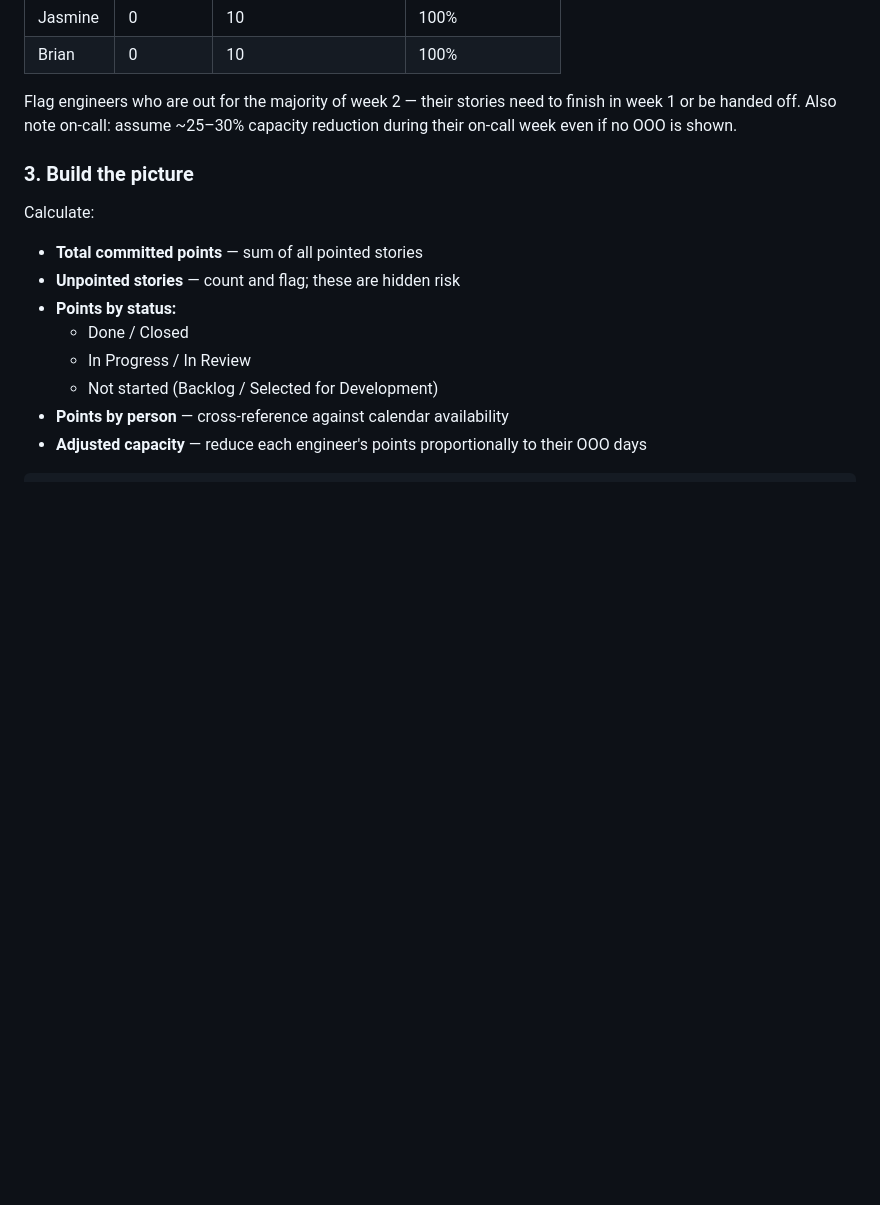
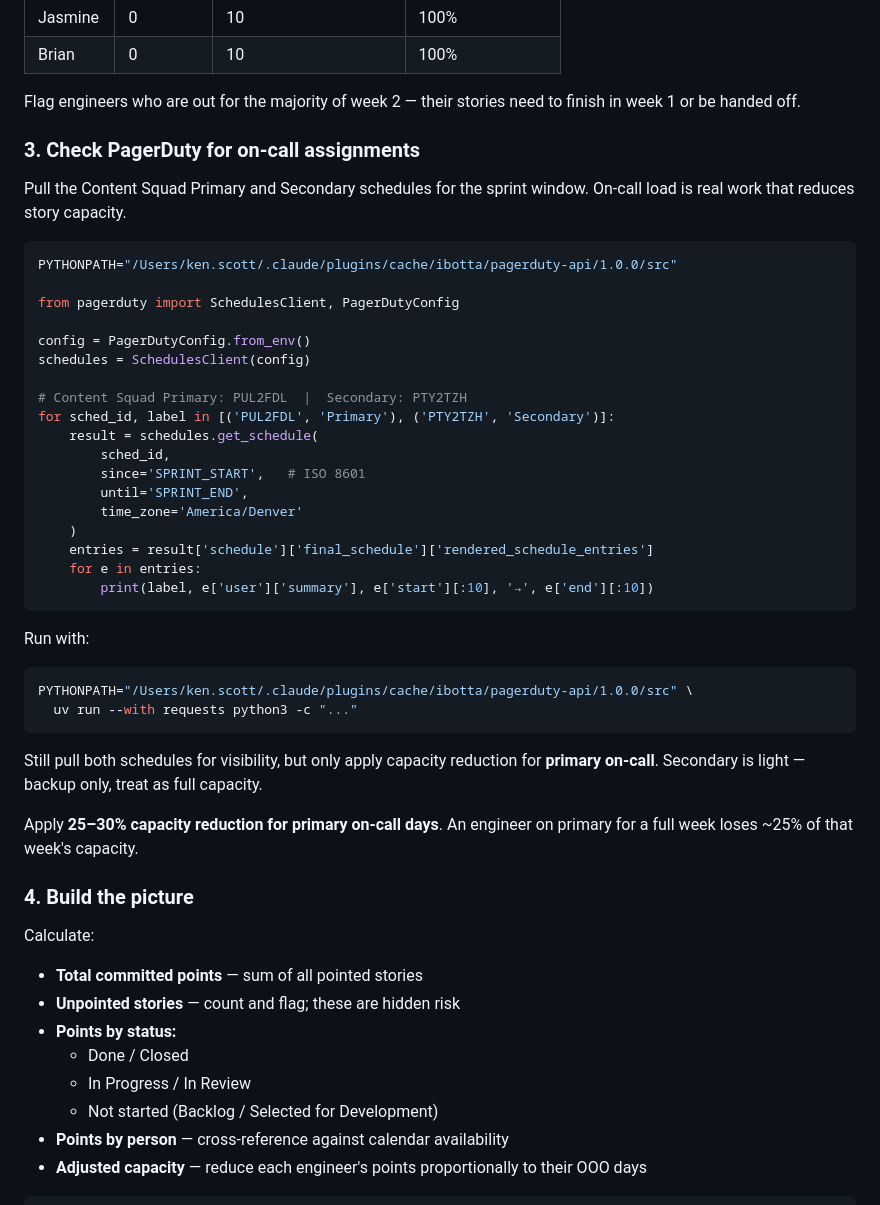
Before and after one commit to kscott/dotfiles, a Markdown page: claude-skills/sprint-capacity/SKILL.md, the part around the change. GitHub-like rendering; blank space fills up the shorter version.

Commit message:
Add PagerDuty on-call check to sprint-capacity skill
New step 3: pull Content Squad Primary (PUL2FDL) and Secondary (PTY2TZH)
schedules for the sprint window. Only primary on-call reduces capacity
(25-30% per week). Secondary is backup-only, treated as full capacity.

Co-Authored-By: Claude Sonnet 4.6 <noreply@anthropic.com>

````diff
--- a/claude-skills/sprint-capacity/SKILL.md
+++ b/claude-skills/sprint-capacity/SKILL.md
@@ -88,10 +88,47 @@ From the calendar events, build a capacity table:
 | Brian | 0 | 10 | 100% |
 
 Flag engineers who are out for the majority of week 2 — their stories need to
-finish in week 1 or be handed off. Also note on-call: assume ~25–30% capacity
-reduction during their on-call week even if no OOO is shown.
+finish in week 1 or be handed off.
 
-### 3. Build the picture
+### 3. Check PagerDuty for on-call assignments
+
+Pull the Content Squad Primary and Secondary schedules for the sprint window.
+On-call load is real work that reduces story capacity.
+
+```python
+PYTHONPATH="/Users/ken.scott/.claude/plugins/cache/ibotta/pagerduty-api/1.0.0/src"
+
+from pagerduty import SchedulesClient, PagerDutyConfig
+
+config = PagerDutyConfig.from_env()
+schedules = SchedulesClient(config)
+
+# Content Squad Primary: PUL2FDL  |  Secondary: PTY2TZH
+for sched_id, label in [('PUL2FDL', 'Primary'), ('PTY2TZH', 'Secondary')]:
+    result = schedules.get_schedule(
+        sched_id,
+        since='SPRINT_START',   # ISO 8601
+        until='SPRINT_END',
+        time_zone='America/Denver'
+    )
+    entries = result['schedule']['final_schedule']['rendered_schedule_entries']
+    for e in entries:
+        print(label, e['user']['summary'], e['start'][:10], '→', e['end'][:10])
+```
+
+Run with:
+```bash
+PYTHONPATH="/Users/ken.scott/.claude/plugins/cache/ibotta/pagerduty-api/1.0.0/src" \
+  uv run --with requests python3 -c "..."
+```
+
+Still pull both schedules for visibility, but only apply capacity reduction for **primary on-call**.
+Secondary is light — backup only, treat as full capacity.
+
+Apply **25–30% capacity reduction for primary on-call days**.
+An engineer on primary for a full week loses ~25% of that week's capacity.
+
+### 4. Build the picture
 
 Calculate:
 - **Total committed points** — sum of all pointed stories
````
